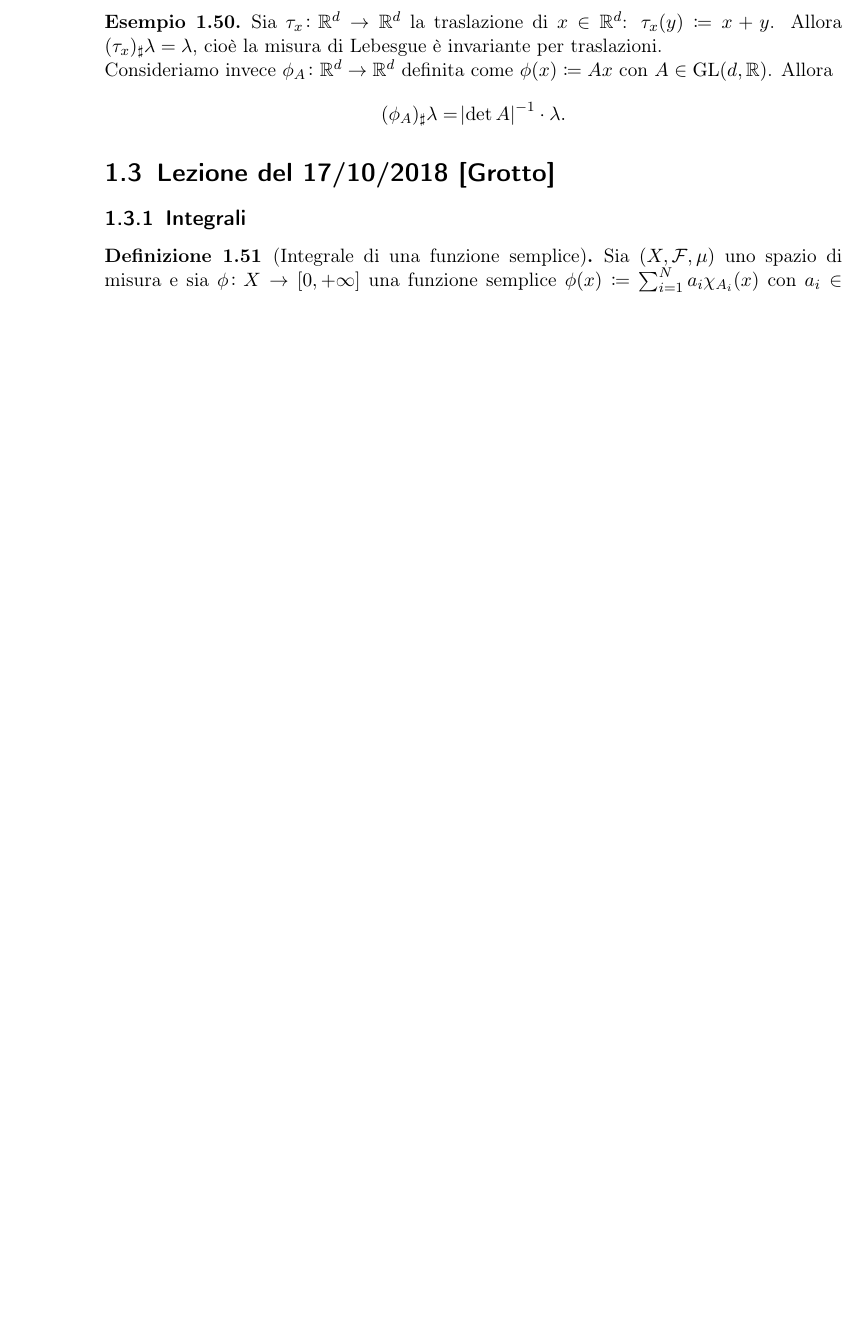
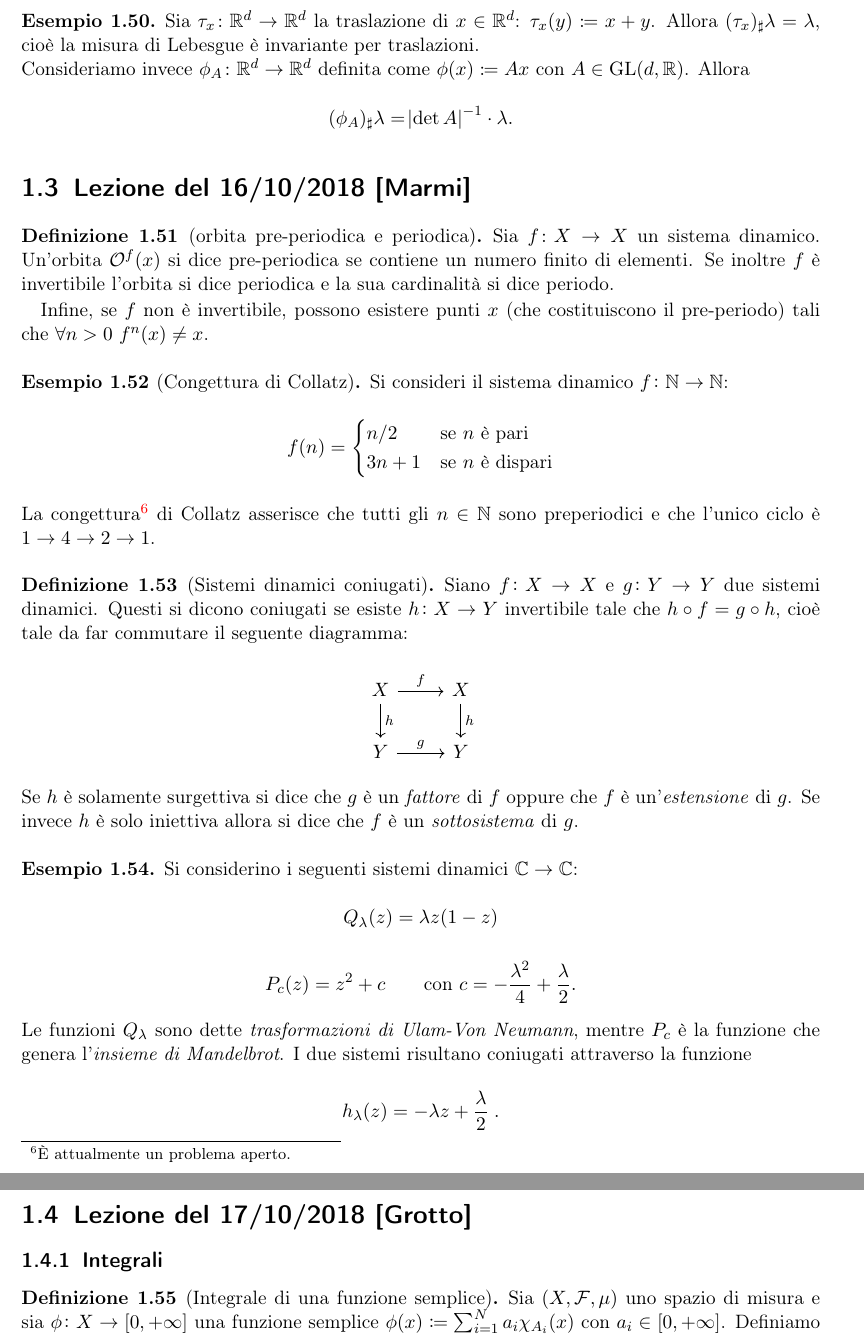
Before and after one commit to SciSNS-2017/Sistemi-Dinamici, a LaTeX book (main.tex, which reads Lezioni/lezione18-10-16.tex): part of page 14 of 29 before the commit and two parts of pages 13 and 14 of 27 after it, the two joined at a grey line, cut so that both start at the same text, the shorter picture padded with empty space. Compiled offline with pdfLaTeX.

Commit message:
Boh e aggiunta lezione iniziata da Arna
Sono depresso perché non so dimostrare nulla

```diff
--- /dev/null
+++ b/Lezioni/lezione18-10-16.tex
@@ -0,0 +1,37 @@
+\section{Lezione del 16/10/2018 [Marmi]}
+\begin{definition}[orbita pre-periodica e periodica] Sia $f\colon X \to X$ un sistema dinamico. Un'orbita $\mathcal{O}^f(x)$ si dice pre-periodica se contiene un numero finito di elementi. Se inoltre $ f $ è invertibile l'orbita si dice periodica e la sua cardinalità si dice periodo.
+
+Infine, se $f$ non è invertibile, possono esistere punti $ x $ (che costituiscono il pre-periodo) tali che $ \forall n > 0\ f^n (x) \neq x $.
+\end{definition}
+
+\begin{example}[Congettura di Collatz]
+Si consideri il sistema dinamico $f \colon \N \to \N$:
+\[
+    f(n) =
+    \begin{cases}
+    	n/2 & \text{se $ n $ è pari}\\
+    	3n+1 		& \text{se $ n $ è dispari} \\
+    \end{cases}
+\]
+La congettura\footnote{È attualmente un problema aperto.} di Collatz asserisce che tutti gli $n \in \N$ sono preperiodici e che l'unico ciclo è $ 1 \to 4 \to 2 \to 1 $.
+\end{example}
+
+\begin{definition}[Sistemi dinamici coniugati]
+Siano $f\colon X \to X$ e $g\colon Y \to Y$ due sistemi dinamici. Questi si dicono coniugati se esiste $h \colon X \to Y$ invertibile tale che $h \circ f = g \circ h$, cioè tale da far commutare il seguente diagramma:
+\begin{center}
+	\begin{tikzcd}
+	X \arrow[r, "f"] \arrow[d, "h"]	& X \arrow[d, "h"] \\
+	Y \arrow[r, "g"] & Y
+	\end{tikzcd}
+\end{center}
+Se $h$ è solamente surgettiva si dice che $g$ è un \emph{fattore} di $f$ oppure che $f$ è un'\emph{estensione} di $g$. Se invece $h$ è solo iniettiva allora si dice che $f$ è un \emph{sottosistema} di $g$.
+\end{definition}
+
+\begin{example}
+Si considerino i seguenti sistemi dinamici $ \C \to \C$:
+\[ Q_\lambda(z) = \lambda z (1-z) \]
+\[ P_c(z) = z^2 + c \qquad \text{con } c = - \frac{\lambda^2}{4} +  \frac{\lambda}{2}. \]
+Le funzioni $ Q_\lambda $ sono dette \emph{trasformazioni di Ulam-Von Neumann}, mentre $P_c$ è la funzione che genera l'\emph{insieme di Mandelbrot}.
+I due sistemi risultano coniugati attraverso la funzione
+\[ h_\lambda(z) = -\lambda z + \frac{\lambda}{2}\;. \]
+\end{example}
--- a/main.tex
+++ b/main.tex
@@ -1,6 +1,6 @@
 \documentclass[a4paper]{scrbook}
 
-%\usepackage{fullpage}
+\usepackage{fullpage}
 \usepackage{style}
 \usepackage{tikz-cd}
 
```
Also changed, not shown: main.tex (1 more changed lines).
